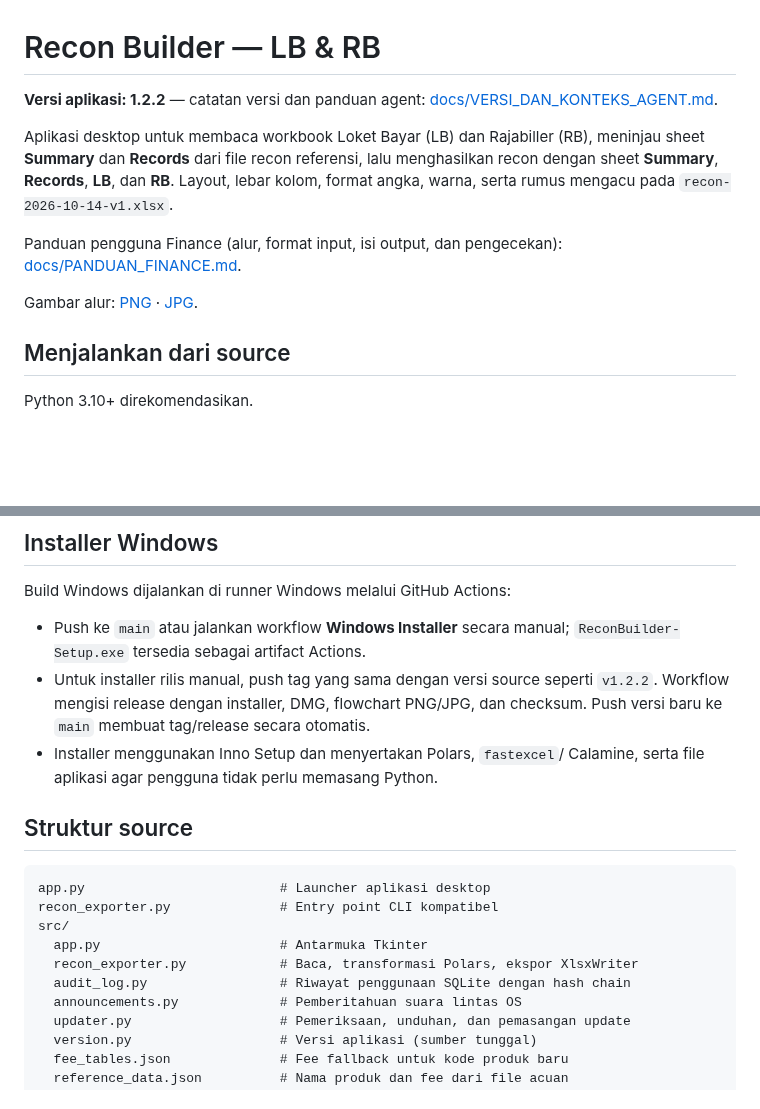
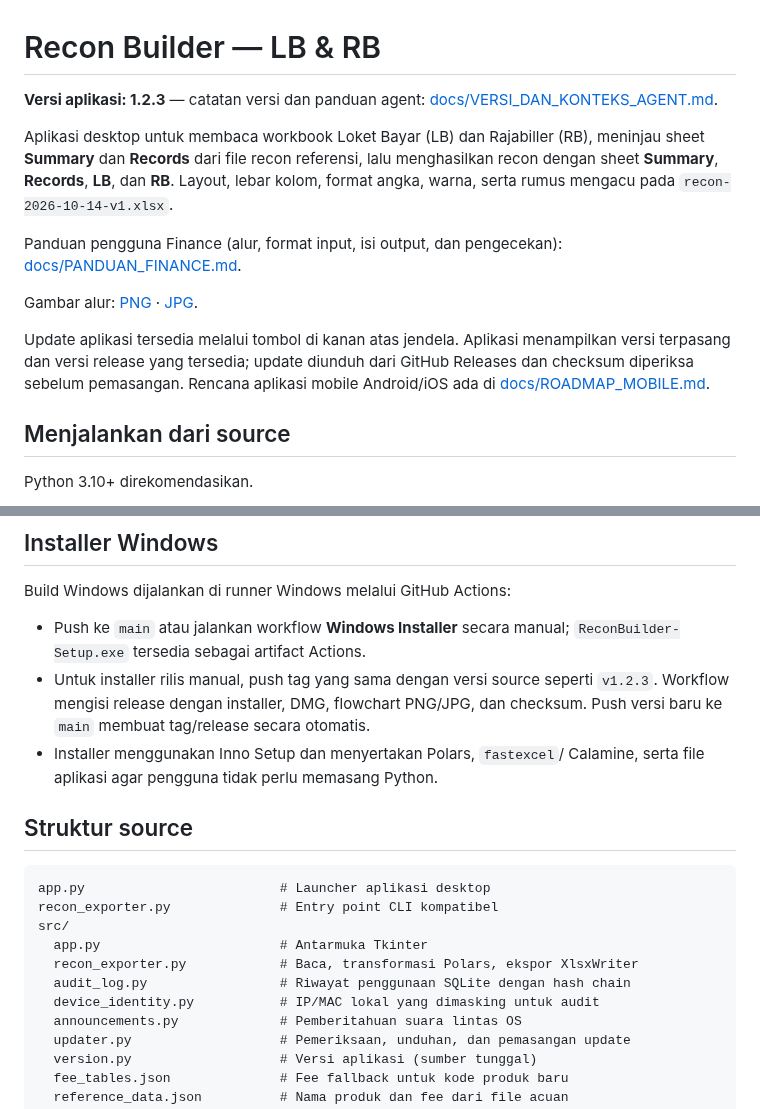
Before and after one commit to thole1808/finance-topik-excel-split-export-recon, a Markdown page: README.md, 2 parts joined by grey strips. Drawn GitHub-style; blank space fills up the shorter version.

```diff
--- a/README.md
+++ b/README.md
@@ -1,6 +1,6 @@
 # Recon Builder — LB & RB
 
-**Versi aplikasi: 1.2.2** — catatan versi dan panduan agent:
+**Versi aplikasi: 1.2.3** — catatan versi dan panduan agent:
 [docs/VERSI_DAN_KONTEKS_AGENT.md](docs/VERSI_DAN_KONTEKS_AGENT.md).
 
 Aplikasi desktop untuk membaca workbook Loket Bayar (LB) dan Rajabiller (RB),
@@ -14,6 +14,12 @@ Panduan pengguna Finance (alur, format input, isi output, dan pengecekan):
 
 Gambar alur: [PNG](docs/flow-recon-finance.png) ·
 [JPG](docs/flow-recon-finance.jpg).
+
+Update aplikasi tersedia melalui tombol di kanan atas jendela. Aplikasi
+menampilkan versi terpasang dan versi release yang tersedia; update diunduh
+dari GitHub Releases dan checksum diperiksa sebelum pemasangan.
+Rencana aplikasi mobile Android/iOS ada di
+[docs/ROADMAP_MOBILE.md](docs/ROADMAP_MOBILE.md).
 
 ## Menjalankan dari source
 
@@ -102,7 +108,7 @@ Build Windows dijalankan di runner Windows melalui GitHub Actions:
 - Push ke `main` atau jalankan workflow **Windows Installer** secara manual;
   `ReconBuilder-Setup.exe` tersedia sebagai artifact Actions.
 - Untuk installer rilis manual, push tag yang sama dengan versi source seperti
-  `v1.2.2`. Workflow mengisi release dengan installer, DMG, flowchart PNG/JPG,
+  `v1.2.3`. Workflow mengisi release dengan installer, DMG, flowchart PNG/JPG,
   dan checksum. Push versi baru ke `main` membuat tag/release secara otomatis.
 - Installer menggunakan Inno Setup dan menyertakan Polars, `fastexcel`/
   Calamine, serta file aplikasi agar pengguna tidak perlu memasang Python.
@@ -116,6 +122,7 @@ src/
   app.py                       # Antarmuka Tkinter
   recon_exporter.py            # Baca, transformasi Polars, ekspor XlsxWriter
   audit_log.py                 # Riwayat penggunaan SQLite dengan hash chain
+  device_identity.py           # IP/MAC lokal yang dimasking untuk audit
   announcements.py             # Pemberitahuan suara lintas OS
   updater.py                   # Pemeriksaan, unduhan, dan pemasangan update
   version.py                   # Versi aplikasi (sumber tunggal)
```
Also changed, not shown: docs/PANDUAN_FINANCE.md (+11 -4 lines), docs/ROADMAP_MOBILE.md (added, +62 -0 lines), docs/VERSI_DAN_KONTEKS_AGENT.md (+18 -2 lines), docs/flow-recon-finance.jpg, docs/flow-recon-finance.png, 7 other files.
